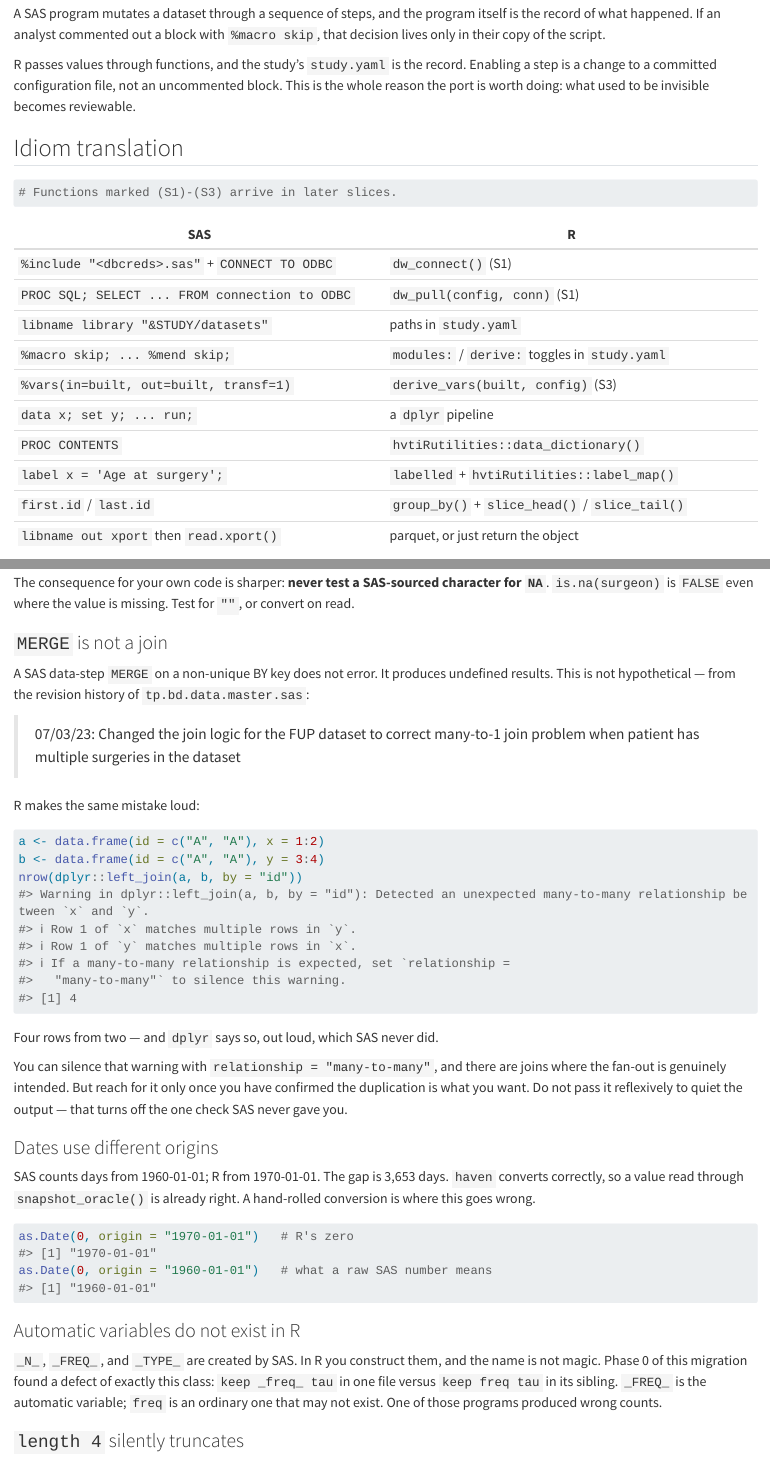
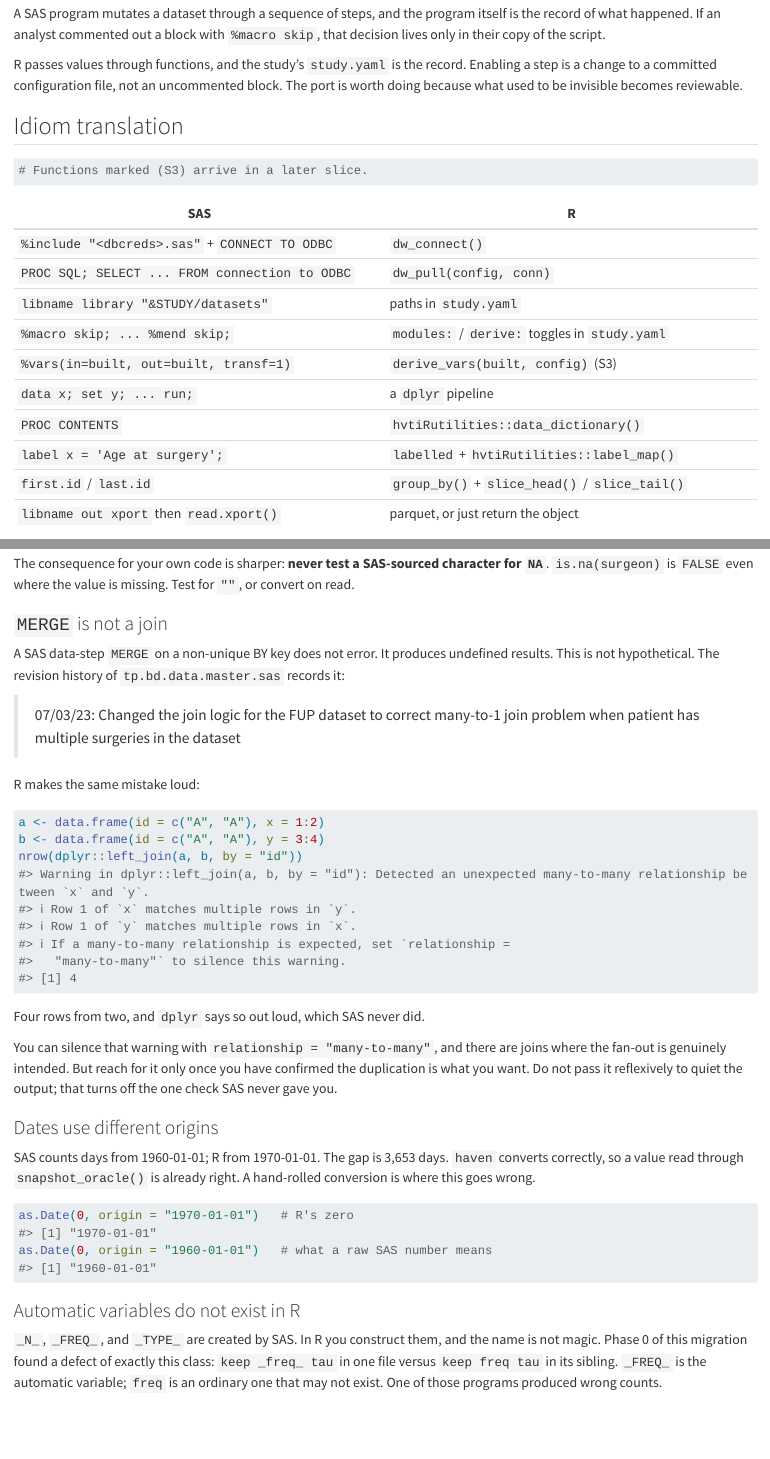
Before and after one commit to ehrlinger/hvtiRdatabuild, a Quarto document (vignettes/coming-from-sas.qmd): the page in a window 1100 px wide, from 310 px down, and a second part further down, joined at a grey line. Rendered offline with R 4.5, knitr and Pandoc in place of Quarto, with nearby package versions; some code elsewhere in the file could not run offline; long lines of code are wrapped.

Commit message:
docs: fix stale references and tighten prose for 0.2.2
dw_pull()'s example named a vignette that does not exist, and the SAS
migration guide marked the shipped dw_connect() and dw_pull() as later
slices. The anti-slop sweep removes every em dash from shipped prose.
AGENTS.md now counts eight exports, and reports/ is gitignored.

Co-Authored-By: Claude Opus 5 <noreply@anthropic.com>

````diff
--- a/vignettes/coming-from-sas.qmd
+++ b/vignettes/coming-from-sas.qmd
@@ -32,20 +32,20 @@ itself is the record of what happened. If an analyst commented out a block with
 
 R passes values through functions, and the study's `study.yaml` is the record.
 Enabling a step is a change to a committed configuration file, not an
-uncommented block. This is the whole reason the port is worth doing: what used
-to be invisible becomes reviewable.
+uncommented block. The port is worth doing because what used to be invisible
+becomes reviewable.
 
 ## Idiom translation
 
 ```{r}
 #| eval: false
-# Functions marked (S1)-(S3) arrive in later slices.
+# Functions marked (S3) arrive in a later slice.
 ```
 
 | SAS | R |
 |---|---|
-| `%include "<dbcreds>.sas"` + `CONNECT TO ODBC` | `dw_connect()` (S1) |
-| `PROC SQL; SELECT ... FROM connection to ODBC` | `dw_pull(config, conn)` (S1) |
+| `%include "<dbcreds>.sas"` + `CONNECT TO ODBC` | `dw_connect()` |
+| `PROC SQL; SELECT ... FROM connection to ODBC` | `dw_pull(config, conn)` |
 | `libname library "&STUDY/datasets"` | paths in `study.yaml` |
 | `%macro skip; ... %mend skip;` | `modules:` / `derive:` toggles in `study.yaml` |
 | `%vars(in=built, out=built, transf=1)` | `derive_vars(built, config)` (S3) |
@@ -178,8 +178,8 @@ missing. Test for `""`, or convert on read.
 ### `MERGE` is not a join
 
 A SAS data-step `MERGE` on a non-unique BY key does not error. It produces
-undefined results. This is not hypothetical — from the revision history of
-`tp.bd.data.master.sas`:
+undefined results. This is not hypothetical. The revision history of
+`tp.bd.data.master.sas` records it:
 
 > 07/03/23: Changed the join logic for the FUP dataset to correct many-to-1
 > join problem when patient has multiple surgeries in the dataset
@@ -194,12 +194,12 @@ b <- data.frame(id = c("A", "A"), y = 3:4)
 nrow(dplyr::left_join(a, b, by = "id"))
 ```
 
-Four rows from two — and `dplyr` says so, out loud, which SAS never did.
+Four rows from two, and `dplyr` says so out loud, which SAS never did.
 
 You can silence that warning with `relationship = "many-to-many"`, and there
 are joins where the fan-out is genuinely intended. But reach for it only once
 you have confirmed the duplication is what you want. Do not pass it reflexively
-to quiet the output — that turns off the one check SAS never gave you.
+to quiet the output; that turns off the one check SAS never gave you.
 
 ### Dates use different origins
 
````
Also changed, not shown: AGENTS.md (+3 -2 lines), NEWS.md (+5 -0 lines), R/compare_primitives.R (+2 -2 lines), R/dw_connect.R (+2 -2 lines), R/dw_credentials.R (+2 -2 lines), R/dw_modules.R (+1 -1 lines), R/dw_pull.R (+1 -1 lines), R/print_built_comparison.R (+1 -1 lines), R/snapshot_oracle.R (+1 -1 lines), R/study_config.R (+1 -1 lines), README.md, vignettes/coming-from-sas.qmd (8 more changed lines), 7 other files.
